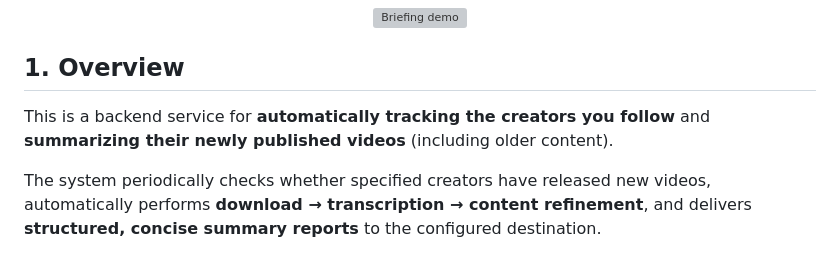
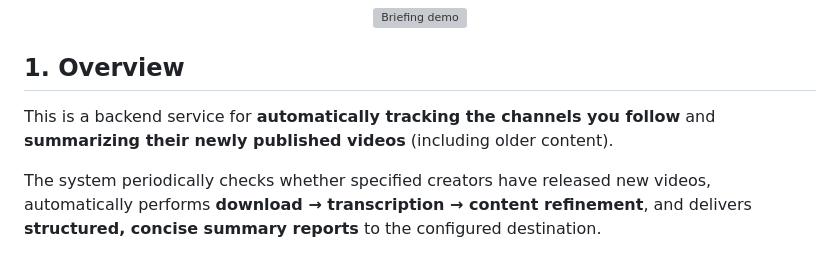
Before and after one commit to YutaiGu/briefing, a Markdown page: README.md, the part around the change. Drawn GitHub-style; grey boxes are pictures that could not be loaded.

```diff
--- a/README.md
+++ b/README.md
@@ -30,7 +30,7 @@
 
 ## 1. Overview
 
-This is a backend service for **automatically tracking the creators you follow** and **summarizing their newly published videos** (including older content).
+This is a backend service for **automatically tracking the channels you follow** and **summarizing their newly published videos** (including older content).
 
 The system periodically checks whether specified creators have released new videos, automatically performs **download → transcription → content refinement**, and delivers **structured, concise summary reports** to the configured destination.
 
```
Also changed, not shown: README_CN.md (+1 -1 lines).
